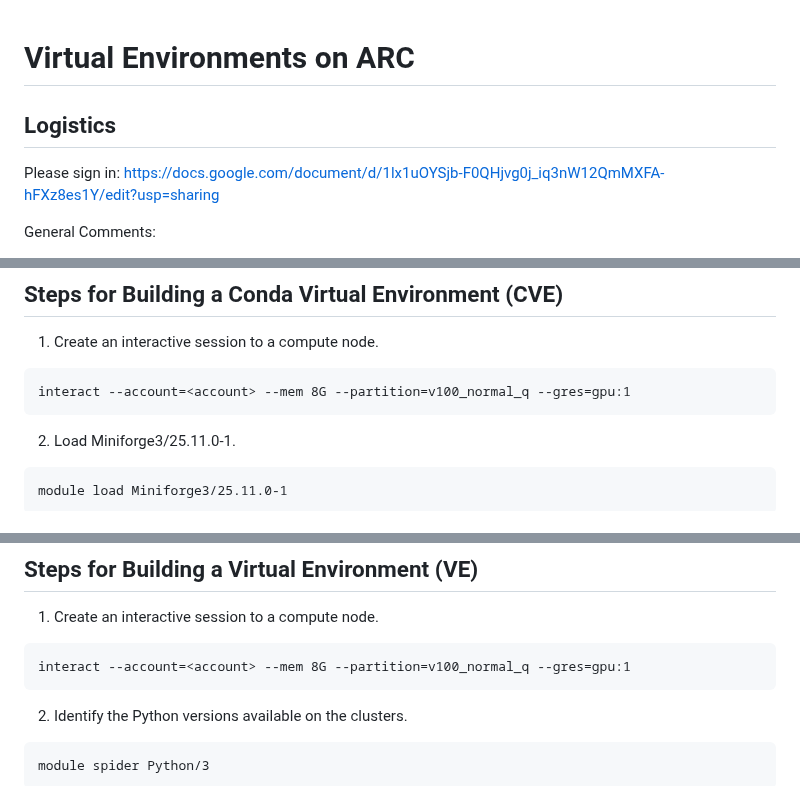
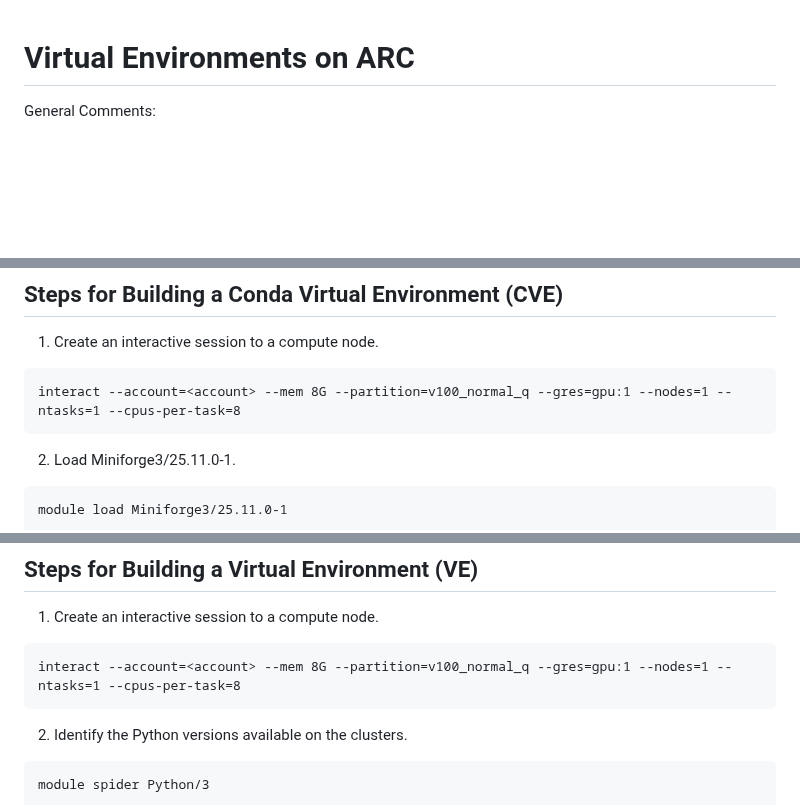
Before and after one commit to AdvancedResearchComputing/Workshops, a Markdown page: Virtual_Environments/VE_workshop.md, 3 parts joined by grey strips. Drawn GitHub-style; blank space fills up the shorter version.

Commit message:
small ve updates

````diff
--- a/Virtual_Environments/VE_workshop.md
+++ b/Virtual_Environments/VE_workshop.md
@@ -1,7 +1,4 @@
 # Virtual Environments on ARC
-
-## Logistics
-Please sign in: [https://docs.google.com/document/d/1lx1uOYSjb-F0QHjvg0j_iq3nW12QmMXFA-hFXz8es1Y/edit?usp=sharing](https://docs.google.com/document/d/1lx1uOYSjb-F0QHjvg0j_iq3nW12QmMXFA-hFXz8es1Y/edit?usp=sharing)
 
 General Comments:
 - Informal workshop so please feel free to interrupt me or use the chat for questions!
@@ -46,7 +43,7 @@ ARC suggests the use of Miniforge or Miniconda as the preferred way to build con
 
 1. Create an interactive session to a compute node.
 ```
-interact --account=<account> --mem 8G --partition=v100_normal_q --gres=gpu:1
+interact --account=<account> --mem 8G --partition=v100_normal_q --gres=gpu:1 --nodes=1 --ntasks=1 --cpus-per-task=8
 ```
 
 2. Load Miniforge3/25.11.0-1.
@@ -271,7 +268,7 @@ However, there may be times when you want to go with a different approach to cre
 
 1. Create an interactive session to a compute node.
 ```
-interact --account=<account> --mem 8G --partition=v100_normal_q --gres=gpu:1
+interact --account=<account> --mem 8G --partition=v100_normal_q --gres=gpu:1 --nodes=1 --ntasks=1 --cpus-per-task=8
 ```
 
 2. Identify the Python versions available on the clusters.
````
Also changed, not shown: other parts of Virtual_Environments/VE_workshop.md (+2 -2 lines).
